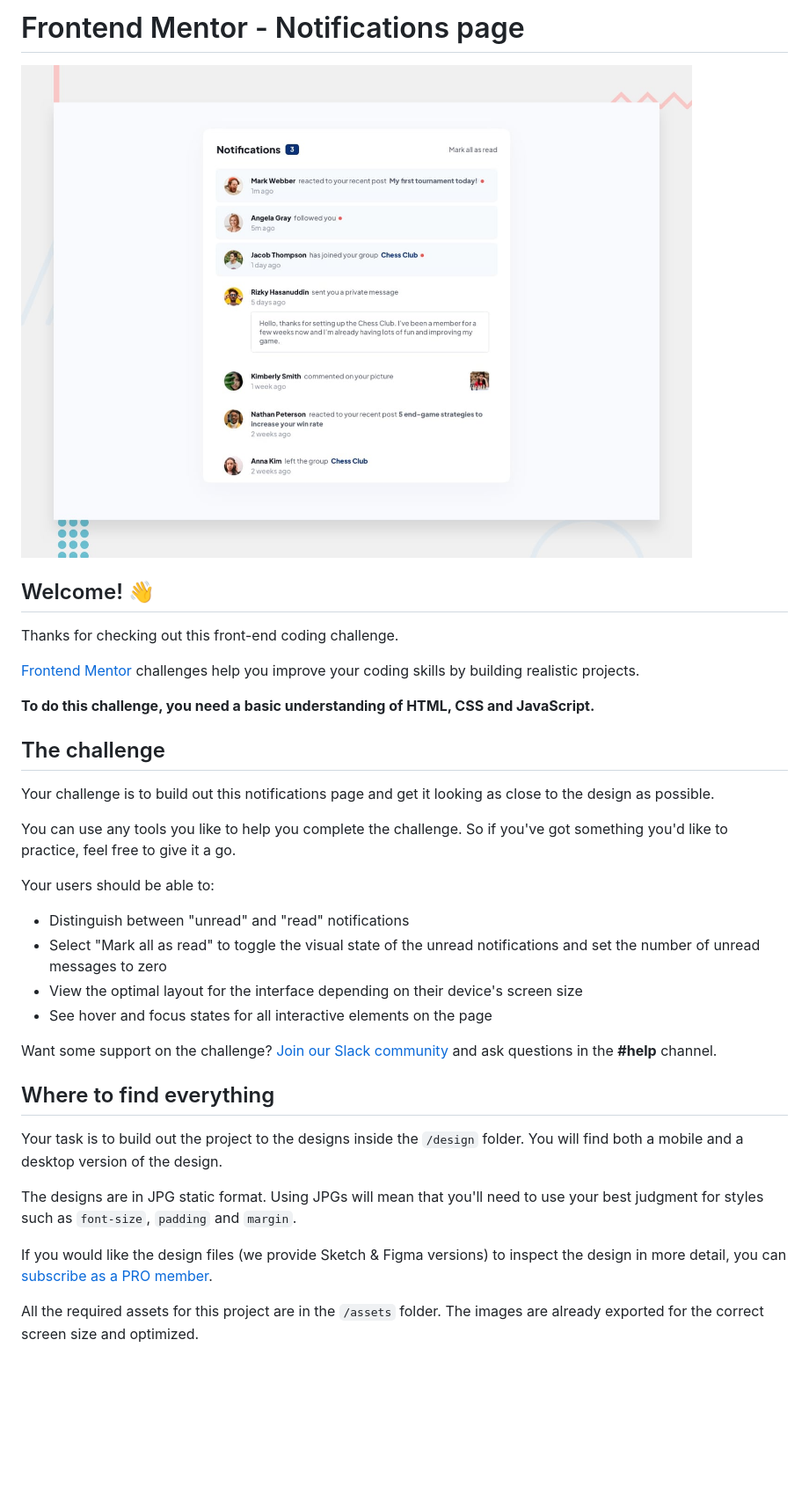
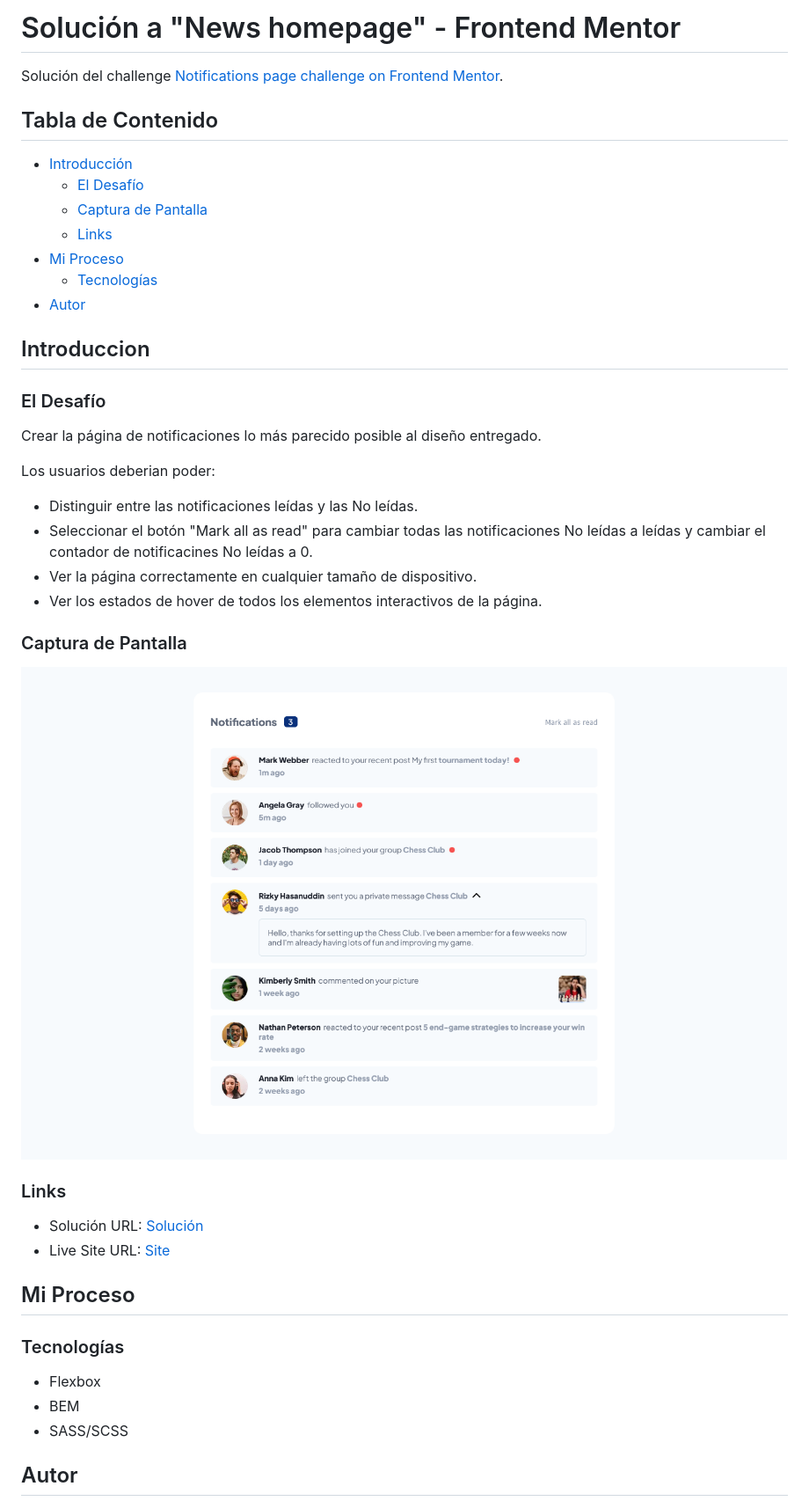
Before and after one commit to jcarloscab/notifications-page-main, a Markdown page: README.md, the part around the change printed below. Shown: that part at 88% size. Rendered like a GitHub page; pictures changed too: assets/images/Screenshot.png (added); blank space fills up the shorter version.

Commit message:
Readme: ScreenShot y Readme

```diff
--- a/README.md
+++ b/README.md
@@ -1,37 +1,46 @@
-# Frontend Mentor - Notifications page
+# Solución a "News homepage" - Frontend Mentor
 
-![Design preview for the Notifications page coding challenge](./design/desktop-preview.jpg)
+Solución del challenge [Notifications page challenge on Frontend Mentor](https://www.frontendmentor.io/challenges/notifications-page-DqK5QAmKbC).
 
-## Welcome! 👋
+## Tabla de Contenido
 
-Thanks for checking out this front-end coding challenge.
+- [Introducción](#introduccion)
+  - [El Desafío](#el-desafío)
+  - [Captura de Pantalla](#captura-de-pantalla)
+  - [Links](#links)
+- [Mi Proceso](#mi-proceso)
+  - [Tecnologías](#tecnologías)
+- [Autor](#autor)
 
-[Frontend Mentor](https://www.frontendmentor.io) challenges help you improve your coding skills by building realistic projects.
+## Introduccion
 
-**To do this challenge, you need a basic understanding of HTML, CSS and JavaScript.**
+### El Desafío
 
-## The challenge
+Crear la página de notificaciones lo más parecido posible al diseño entregado.
 
-Your challenge is to build out this notifications page and get it looking as close to the design as possible.
+Los usuarios deberian poder:
 
-You can use any tools you like to help you complete the challenge. So if you've got something you'd like to practice, feel free to give it a go.
+- Distinguir entre las notificaciones leídas y las No leídas.
+- Seleccionar el botón "Mark all as read" para cambiar todas las notificaciones No leídas a leídas y cambiar el contador de notificacines No leídas a 0.
+- Ver la página correctamente en cualquier tamaño de dispositivo.
+- Ver los estados de hover de todos los elementos interactivos de la página.
 
-Your users should be able to:
+### Captura de Pantalla
 
-- Distinguish between "unread" and "read" notifications
-- Select "Mark all as read" to toggle the visual state of the unread notifications and set the number of unread messages to zero
-- View the optimal layout for the interface depending on their device's screen size
-- See hover and focus states for all interactive elements on the page
+![](./assets/images/Screenshot.png)
 
-Want some support on the challenge? [Join our Slack community](https://www.frontendmentor.io/slack) and ask questions in the **#help** channel.
+### Links
 
-## Where to find everything
+- Solución URL: [Solución]()
+- Live Site URL: [Site]()
 
-Your task is to build out the project to the designs inside the `/design` folder. You will find both a mobile and a desktop version of the design.
+## Mi Proceso
 
-The designs are in JPG static format. Using JPGs will mean that you'll need to use your best judgment for styles such as `font-size`, `padding` and `margin`.
+### Tecnologías
 
-If you would like the design files (we provide Sketch & Figma versions) to inspect the design in more detail, you can [subscribe as a PRO member](https://www.frontendmentor.io/pro).
+- Flexbox
+- BEM
+- SASS/SCSS
 
-All the required assets for this project are in the `/assets` folder. The images are already exported for the correct screen size and optimized.
+## Autor
 
```
Also changed, not shown: other parts of README.md (+2 -59 lines), README-template.md (deleted, +0 -113 lines).
